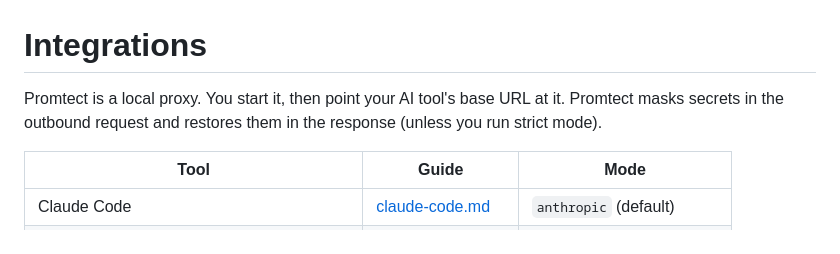
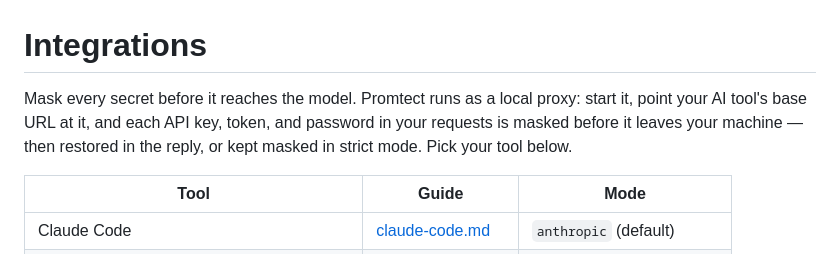
Before and after one commit to Amitk3293/promtect, a Markdown page: docs/integrations/README.md, the part around the change. Rendered like a GitHub page.

```diff
--- a/docs/integrations/README.md
+++ b/docs/integrations/README.md
@@ -1,8 +1,9 @@
 # Integrations
 
-Promtect is a local proxy. You start it, then point your AI tool's base URL at
-it. Promtect masks secrets in the outbound request and restores them in the
-response (unless you run strict mode).
+Mask every secret before it reaches the model. Promtect runs as a local proxy:
+start it, point your AI tool's base URL at it, and each API key, token, and
+password in your requests is masked before it leaves your machine — then restored
+in the reply, or kept masked in strict mode. Pick your tool below.
 
 | Tool | Guide | Mode |
 |------|-------|------|
```
Also changed, not shown: README.md (+21 -17 lines), docs/demo.gif, 1 other file.
